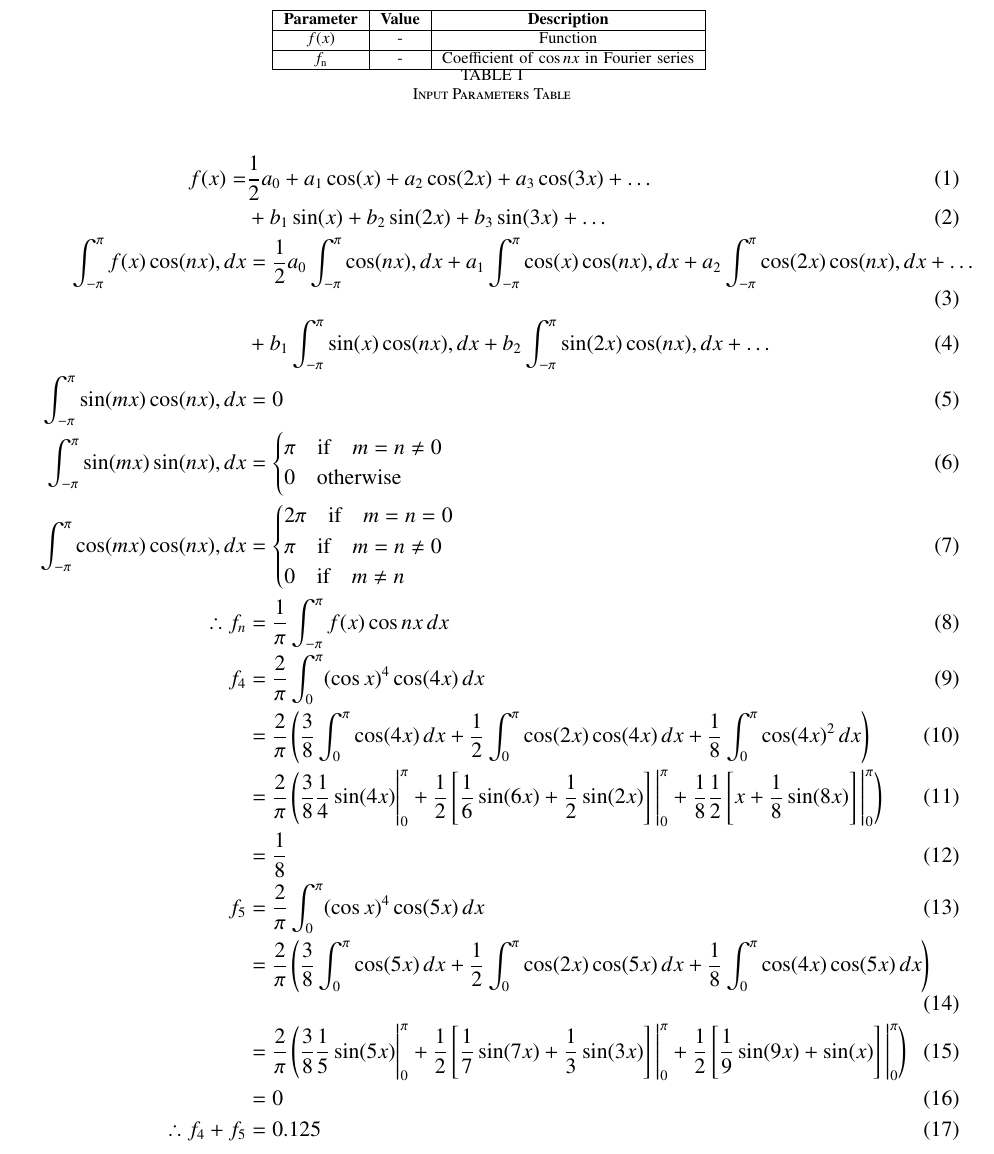
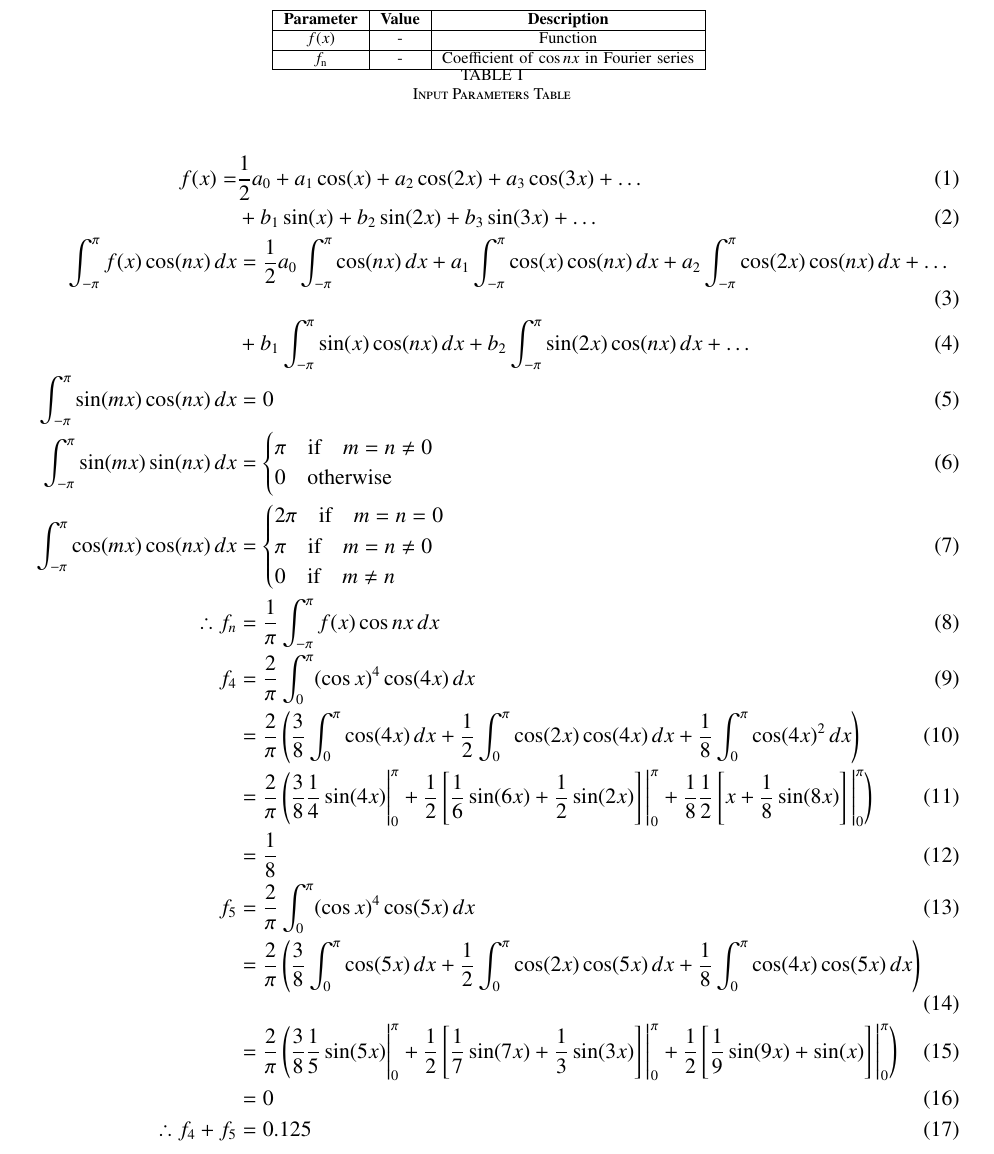
Before and after one commit to Mohana1111/signals-and-systems, a LaTeX paper (gate/2022/CE/30/1.tex): part of page 1 of 2, cut so that both start at the same text. Compiled offline with pdfLaTeX; a missing font is replaced by an installed copy or a similar font; a LaTeX package or settings file that is missing is left out.

Commit message:
Add files via upload

```diff
--- a/gate/2022/CE/30/1.tex
+++ b/gate/2022/CE/30/1.tex
@@ -128,15 +128,15 @@ Q: The Fourier cosine series of a function is given by: $f(x) = \sum_{n=0}^{\inf
 \begin{align}
 f(x) = &\frac{1}{2}a_0 + a_1 \cos(x) + a_2 \cos(2x) + a_3 \cos(3x) + \ldots \\
 &+ b_1 \sin(x) + b_2 \sin(2x) + b_3 \sin(3x) + \ldots \\
-\int_{-\pi}^{\pi} f(x)\cos(nx), dx &= \frac{1}{2}a_0 \int_{-\pi}^{\pi} \cos(nx),dx + a_1\int_{-\pi}^{\pi} \cos(x)\cos(nx),dx + a_2\int_{-\pi}^{\pi} \cos(2x)\cos(nx),dx + \ldots \\
-&+  b_1\int_{-\pi}^{\pi} \sin(x)\cos(nx),dx + b_2\int_{-\pi}^{\pi} \sin(2x)\cos(nx),dx + \ldots \\
-\int_{-\pi}^{\pi} \sin(mx)\cos(nx) ,dx &= 0 \\
-\int_{-\pi}^{\pi} \sin(mx)\sin(nx) ,dx &=
+\int_{-\pi}^{\pi} f(x)\cos(nx) \, dx &= \frac{1}{2}a_0 \int_{-\pi}^{\pi} \cos(nx)\,dx + a_1\int_{-\pi}^{\pi} \cos(x)\cos(nx)\,dx + a_2\int_{-\pi}^{\pi} \cos(2x)\cos(nx)\,dx + \ldots \\
+&+  b_1\int_{-\pi}^{\pi} \sin(x)\cos(nx)\,dx + b_2\int_{-\pi}^{\pi} \sin(2x)\cos(nx)\,dx + \ldots \\
+\int_{-\pi}^{\pi} \sin(mx)\cos(nx) \,dx &= 0 \\
+\int_{-\pi}^{\pi} \sin(mx)\sin(nx) \,dx &=
 \begin{cases}
     \pi \quad \text{if} \quad m=n \neq 0 \\
     0 \quad \text{otherwise} \\
 \end{cases} \\
-\int_{-\pi}^{\pi} \cos(mx)\cos(nx) ,dx &=
+\int_{-\pi}^{\pi} \cos(mx)\cos(nx) \,dx &=
 \begin{cases}
     2\pi \quad \text{if} \quad m=n=0 \\
     \pi \quad \text{if} \quad m=n\neq0 \\
```
Also changed, not shown: gate/2022/CE/30/1.pdf, 1 other file.
